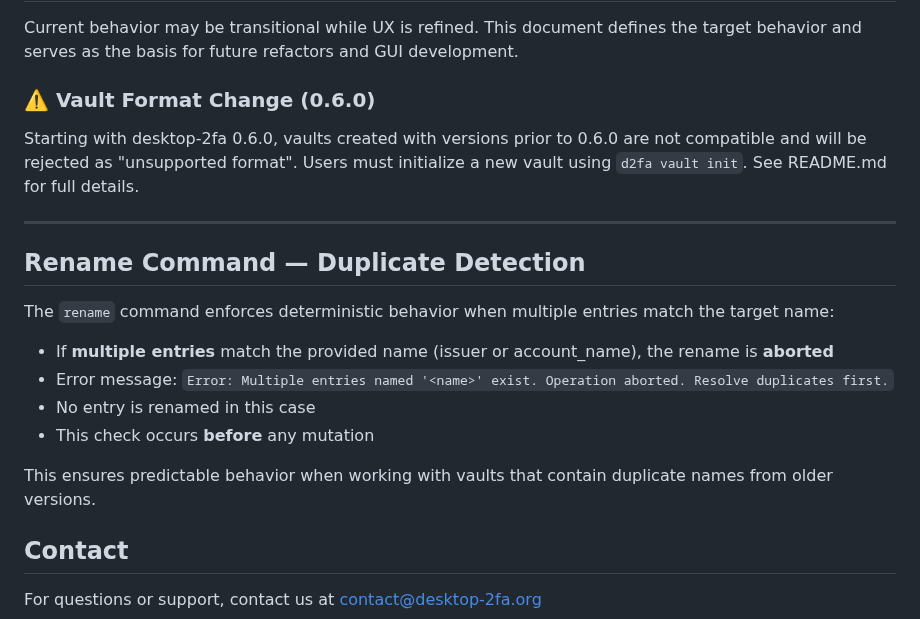
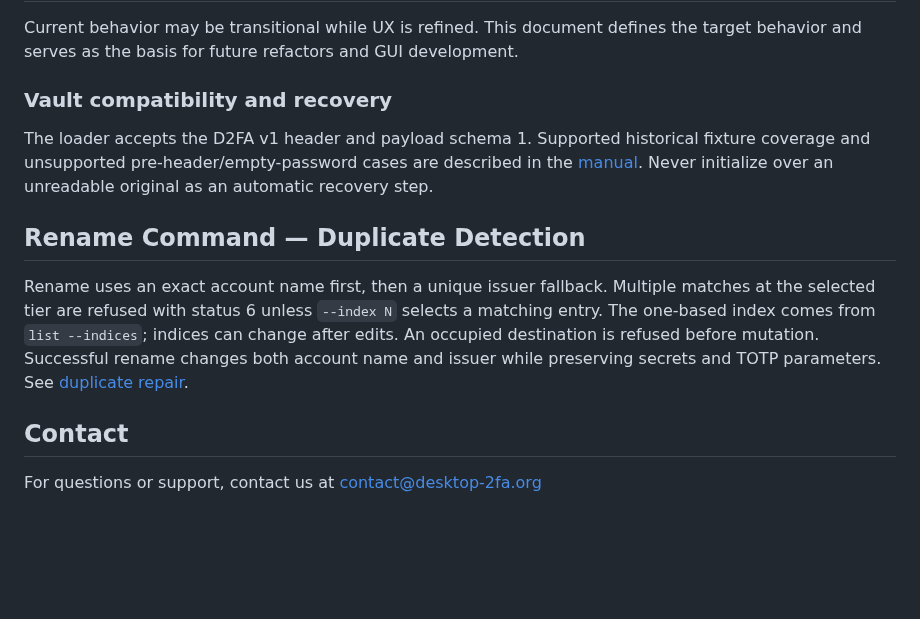
Before and after one commit to wrogistefan/desktop-2fa, a Markdown page: docs/ux.md, the part around the change. Rendered like a GitHub page; blank space fills up the shorter version.

```diff
--- a/docs/ux.md
+++ b/docs/ux.md
@@ -150,21 +150,21 @@ Current behavior may be transitional while UX is refined.
 This document defines the target behavior and serves as the basis
 for future refactors and GUI development.
 
-### ⚠️ Vault Format Change (0.6.0)
-Starting with desktop‑2fa 0.6.0, vaults created with versions prior to 0.6.0 are not compatible and will be rejected as "unsupported format". Users must initialize a new vault using `d2fa vault init`. See README.md for full details.
+### Vault compatibility and recovery
 
----
+The loader accepts the D2FA v1 header and payload schema 1. Supported historical
+fixture coverage and unsupported pre-header/empty-password cases are described
+in the [manual](user_manual.md#version-compatibility). Never initialize over an
+unreadable original as an automatic recovery step.
 
 ## Rename Command — Duplicate Detection
 
-The `rename` command enforces deterministic behavior when multiple entries match the target name:
-
-- If **multiple entries** match the provided name (issuer or account_name), the rename is **aborted**
-- Error message: `Error: Multiple entries named '<name>' exist. Operation aborted. Resolve duplicates first.`
-- No entry is renamed in this case
-- This check occurs **before** any mutation
-
-This ensures predictable behavior when working with vaults that contain duplicate names from older versions.
+Rename uses an exact account name first, then a unique issuer fallback. Multiple
+matches at the selected tier are refused with status 6 unless `--index N`
+selects a matching entry. The one-based index comes from `list --indices`;
+indices can change after edits. An occupied destination is refused before
+mutation. Successful rename changes both account name and issuer while
+preserving secrets and TOTP parameters. See [duplicate repair](user_manual.md#duplicate-names-in-vault).
 
 ## Contact
 
```
Also changed, not shown: docs/user_manual.md (+24 -14 lines).
